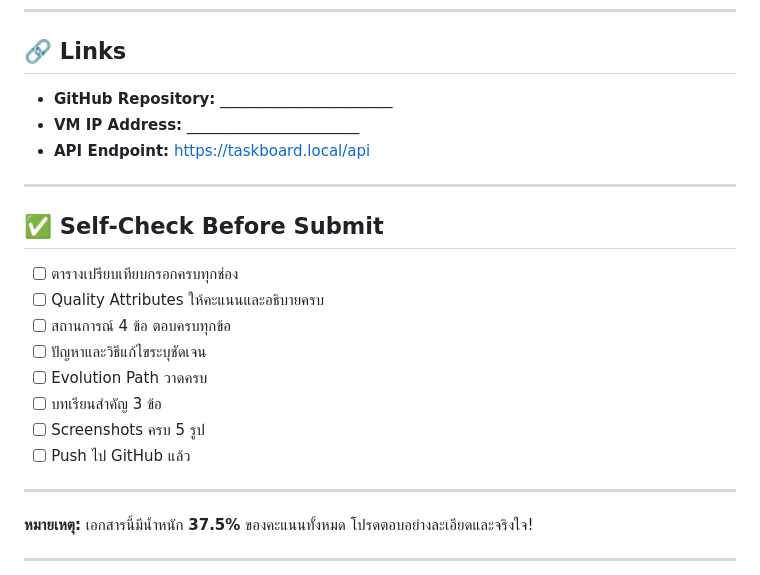
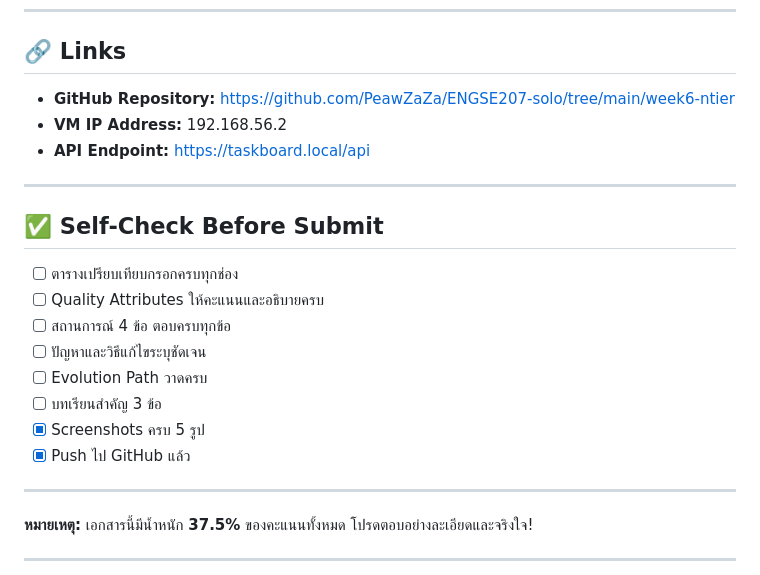
Before and after one commit to PeawZaZa/ENGSE207-solo, a Markdown page: week6-ntier/docs/ANALYSIS.md, the part around one of its changes. Rendered like a GitHub page.

Commit message:
Revise ANALYSIS.md with images and checklist updates
Updated ANALYSIS.md with images and links, and marked checklist items as complete.

```diff
--- a/week6-ntier/docs/ANALYSIS.md
+++ b/week6-ntier/docs/ANALYSIS.md
@@ -416,8 +422,8 @@ Trigger/เงื่อนไข:
 
 ## 🔗 Links
 
-- **GitHub Repository:** _______________________
-- **VM IP Address:** _______________________
+- **GitHub Repository:** https://github.com/PeawZaZa/ENGSE207-solo/tree/main/week6-ntier
+- **VM IP Address:** 192.168.56.2
 - **API Endpoint:** https://taskboard.local/api
 
 ---
@@ -430,8 +436,8 @@ Trigger/เงื่อนไข:
 - [ ] ปัญหาและวิธีแก้ไขระบุชัดเจน
 - [ ] Evolution Path วาดครบ
 - [ ] บทเรียนสำคัญ 3 ข้อ
-- [ ] Screenshots ครบ 5 รูป
-- [ ] Push ไป GitHub แล้ว
+- [x] Screenshots ครบ 5 รูป
+- [x] Push ไป GitHub แล้ว
 
 ---
 
```
Also changed, not shown: other parts of week6-ntier/docs/ANALYSIS.md (+12 -6 lines).
